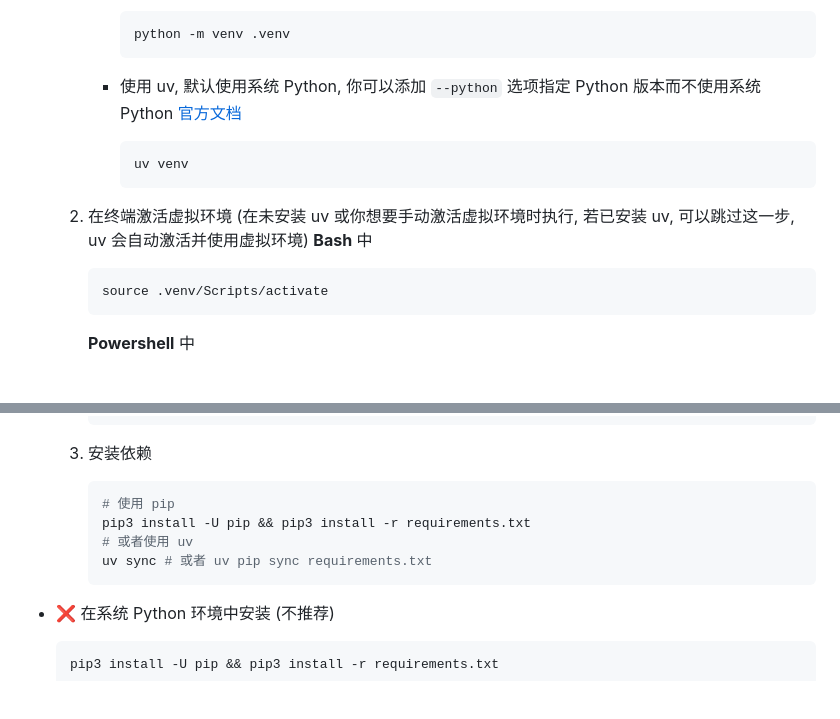
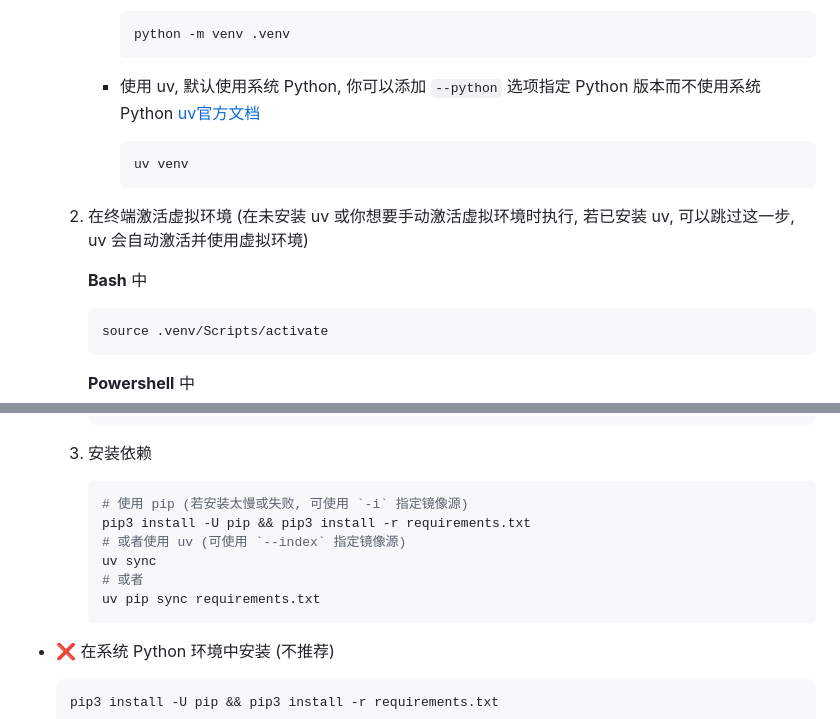
Before and after one commit to ihmily/DouyinLiveRecorder, a Markdown page: README.md, 2 parts joined by grey strips. Rendered like a GitHub page; folded sections open; blank space fills up the shorter version.

Commit message:
docs: update readme

````diff
--- a/README.md
+++ b/README.md
@@ -330,13 +330,14 @@ cd DouyinLiveRecorder
          python -m venv .venv
          ```
 
-       - 使用 uv, 默认使用系统 Python, 你可以添加 `--python` 选项指定 Python 版本而不使用系统 Python [官方文档](https://docs.astral.sh/uv/concepts/python-versions/)
+       - 使用 uv, 默认使用系统 Python, 你可以添加 `--python` 选项指定 Python 版本而不使用系统 Python [uv官方文档](https://docs.astral.sh/uv/concepts/python-versions/)
 
          ```bash
          uv venv
          ```
 
     2. 在终端激活虚拟环境 (在未安装 uv 或你想要手动激活虚拟环境时执行, 若已安装 uv, 可以跳过这一步, uv 会自动激活并使用虚拟环境)
+
        **Bash** 中
        ```bash
        source .venv/Scripts/activate
@@ -355,10 +356,12 @@ cd DouyinLiveRecorder
     3. 安装依赖
 
        ```bash
-       # 使用 pip
+       # 使用 pip (若安装太慢或失败, 可使用 `-i` 指定镜像源)
        pip3 install -U pip && pip3 install -r requirements.txt
-       # 或者使用 uv
-       uv sync # 或者 uv pip sync requirements.txt
+       # 或者使用 uv (可使用 `--index` 指定镜像源)
+       uv sync
+       # 或者
+       uv pip sync requirements.txt
        ```
 
   - :x: 在系统 Python 环境中安装 (不推荐)
````
